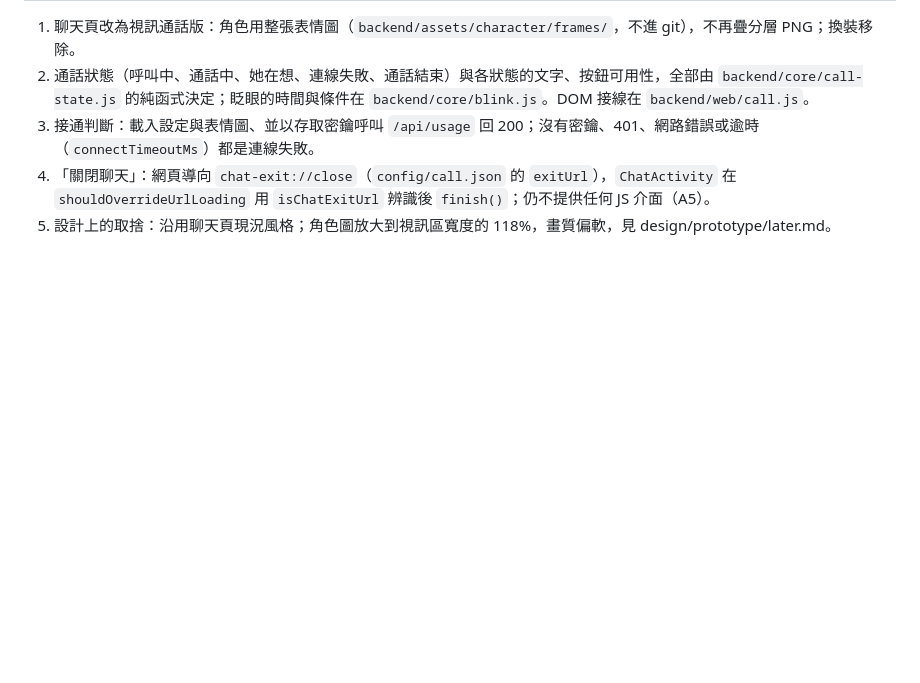
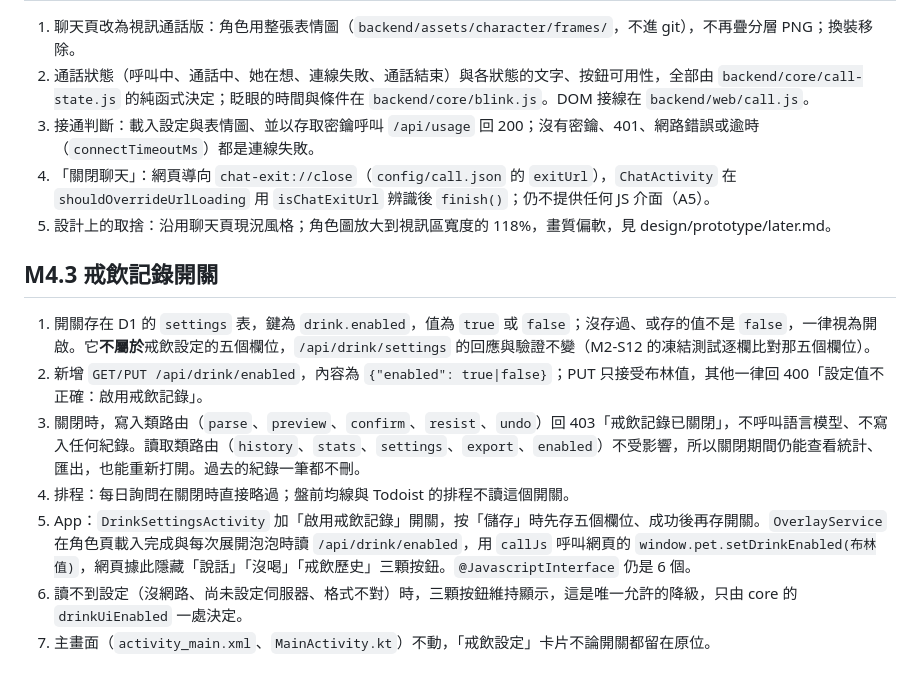
Before and after one commit to nekowaneko/maid-on-phone, a Markdown page: docs/ARCHITECTURE.md, the part around the change. GitHub-like rendering; blank space fills up the shorter version.

Commit message:
M4.3 便宜批次：ARCHITECTURE 追加 M4.3 段落
Co-Authored-By: Claude Sonnet 5.5 <noreply@anthropic.com>

```diff
--- a/docs/ARCHITECTURE.md
+++ b/docs/ARCHITECTURE.md
@@ -71,3 +71,13 @@
 3. 接通判斷：載入設定與表情圖、並以存取密鑰呼叫 `/api/usage` 回 200；沒有密鑰、401、網路錯誤或逾時（`connectTimeoutMs`）都是連線失敗。
 4. 「關閉聊天」：網頁導向 `chat-exit://close`（`config/call.json` 的 `exitUrl`），`ChatActivity` 在 `shouldOverrideUrlLoading` 用 `isChatExitUrl` 辨識後 `finish()`；仍不提供任何 JS 介面（A5）。
 5. 設計上的取捨：沿用聊天頁現況風格；角色圖放大到視訊區寬度的 118%，畫質偏軟，見 design/prototype/later.md。
+
+## M4.3 戒飲記錄開關
+
+1. 開關存在 D1 的 `settings` 表，鍵為 `drink.enabled`，值為 `true` 或 `false`；沒存過、或存的值不是 `false`，一律視為開啟。它**不屬於**戒飲設定的五個欄位，`/api/drink/settings` 的回應與驗證不變（M2-S12 的凍結測試逐欄比對那五個欄位）。
+2. 新增 `GET/PUT /api/drink/enabled`，內容為 `{"enabled": true|false}`；PUT 只接受布林值，其他一律回 400「設定值不正確：啟用戒飲記錄」。
+3. 關閉時，寫入類路由（`parse`、`preview`、`confirm`、`resist`、`undo`）回 403「戒飲記錄已關閉」，不呼叫語言模型、不寫入任何紀錄。讀取類路由（`history`、`stats`、`settings`、`export`、`enabled`）不受影響，所以關閉期間仍能查看統計、匯出，也能重新打開。過去的紀錄一筆都不刪。
+4. 排程：每日詢問在關閉時直接略過；盤前均線與 Todoist 的排程不讀這個開關。
+5. App：`DrinkSettingsActivity` 加「啟用戒飲記錄」開關，按「儲存」時先存五個欄位、成功後再存開關。`OverlayService` 在角色頁載入完成與每次展開泡泡時讀 `/api/drink/enabled`，用 `callJs` 呼叫網頁的 `window.pet.setDrinkEnabled(布林值)`，網頁據此隱藏「說話」「沒喝」「戒飲歷史」三顆按鈕。`@JavascriptInterface` 仍是 6 個。
+6. 讀不到設定（沒網路、尚未設定伺服器、格式不對）時，三顆按鈕維持顯示，這是唯一允許的降級，只由 core 的 `drinkUiEnabled` 一處決定。
+7. 主畫面（`activity_main.xml`、`MainActivity.kt`）不動，「戒飲設定」卡片不論開關都留在原位。
```
